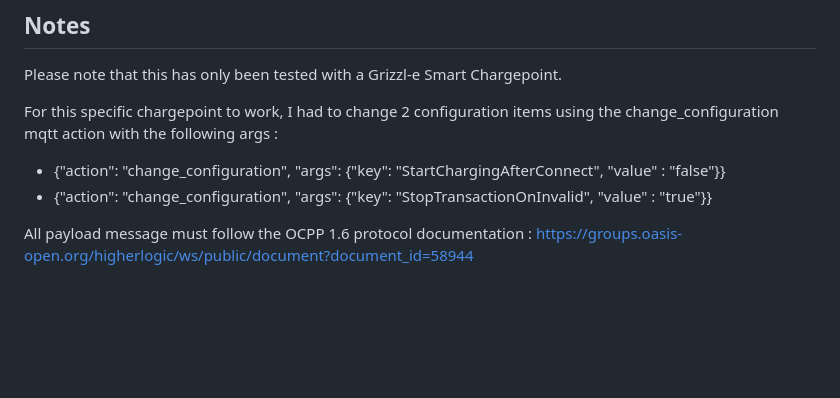
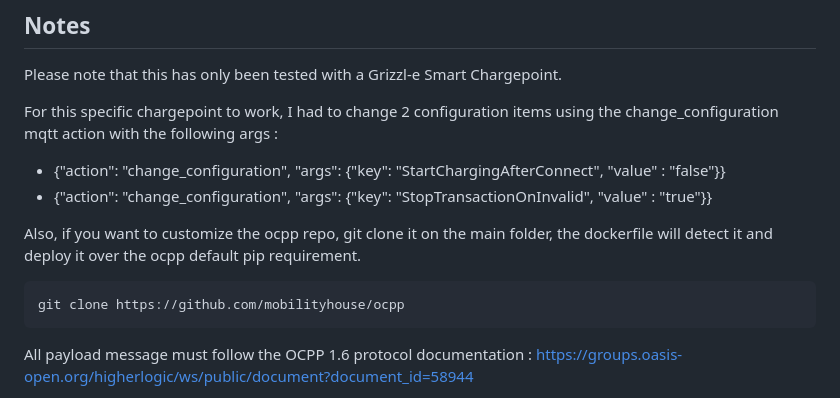
Before and after one commit to gyzod/ocpp2mqtt, a Markdown page: README.md, the part around the change. Drawn GitHub-style; blank space fills up the shorter version.

````diff
--- a/README.md
+++ b/README.md
@@ -150,6 +150,11 @@ For this specific chargepoint to work, I had to change 2 configuration items usi
 - {"action": "change_configuration", "args": {"key": "StartChargingAfterConnect", "value" : "false"}}
 - {"action": "change_configuration", "args": {"key": "StopTransactionOnInvalid", "value" : "true"}}
 
+Also, if you want to customize the ocpp repo, git clone it on the main folder, the dockerfile will detect it and deploy it over the ocpp default pip requirement.
+
+```
+git clone https://github.com/mobilityhouse/ocpp
+```
 
 All payload message must follow the OCPP 1.6 protocol documentation : https://groups.oasis-open.org/higherlogic/ws/public/document?document_id=58944
 
````
